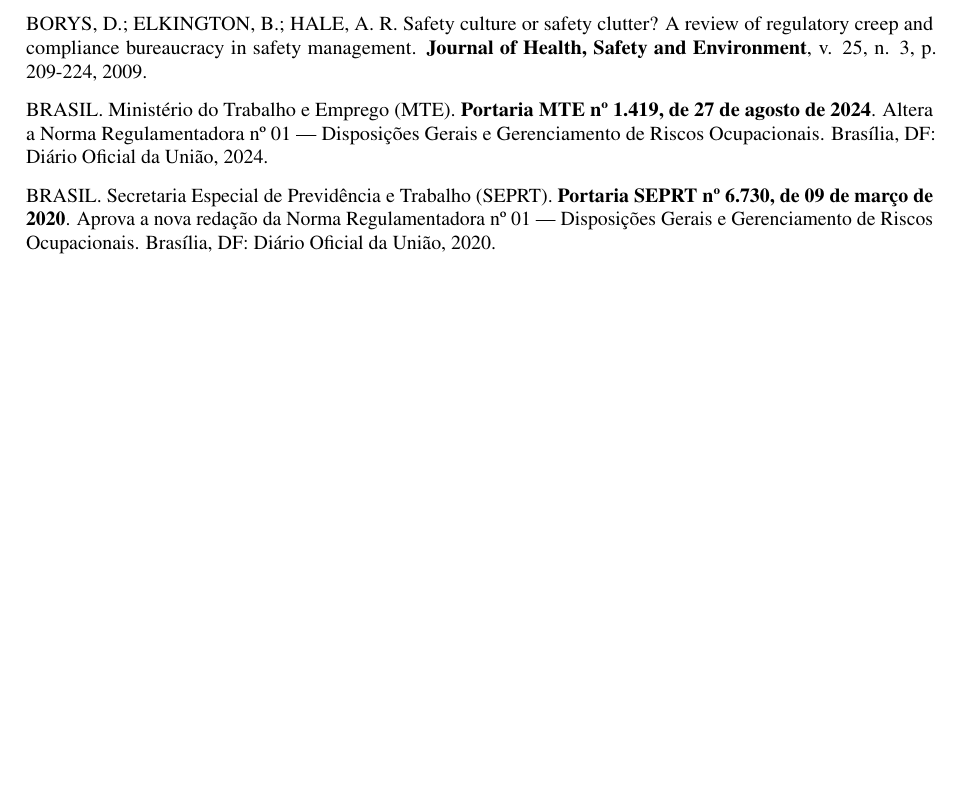
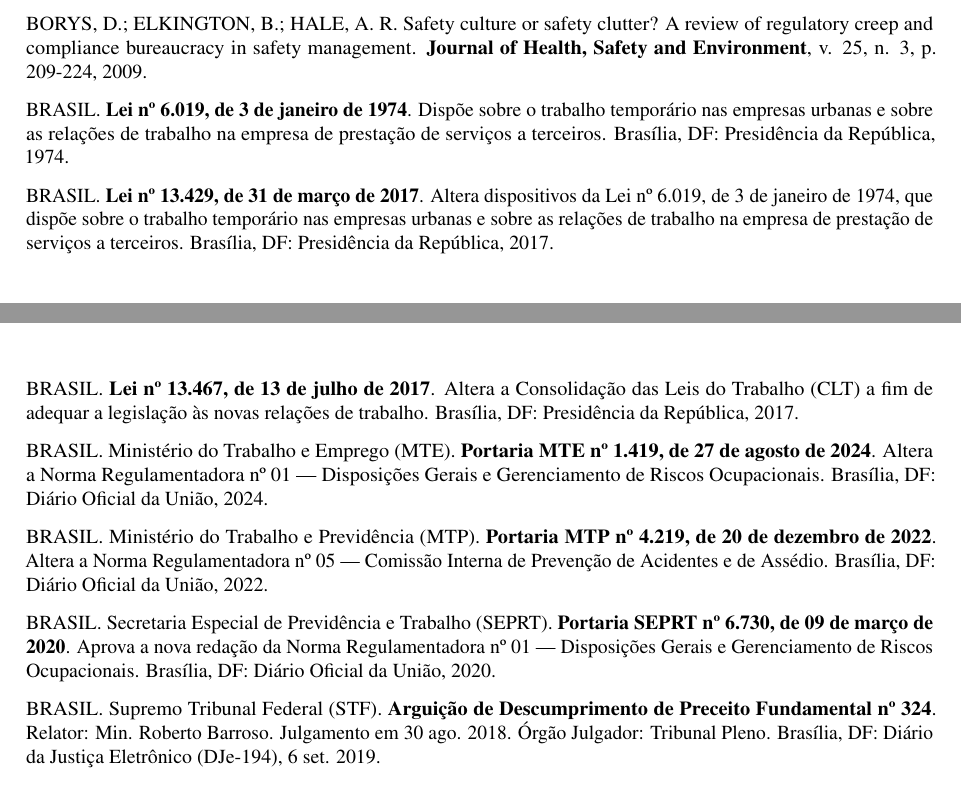
Before and after one commit to dafnhe-thor-barros/SST-PSM, a LaTeX paper (artigo_sinergia_culturas.tex): part of page 12 of 15 before the commit and two parts of pages 12 and 14 of 15 after it, the two joined at a grey line, cut so that both start at the same text, the shorter picture padded with empty space. Compiled offline with pdfLaTeX.

Commit message:
docs(biblioteca): padronizacao das legislacoes e jurisprudencias e atualizacao das referencias ABNT

```diff
--- a/artigo_sinergia_culturas.tex
+++ b/artigo_sinergia_culturas.tex
@@ -438,10 +438,25 @@
 \noindent BORYS, D.; ELKINGTON, B.; HALE, A. R. Safety culture or safety clutter? A review of regulatory creep and compliance bureaucracy in safety management. \textbf{Journal of Health, Safety and Environment}, v. 25, n. 3, p. 209-224, 2009.
 
 \vspace{0.25cm}
+\noindent BRASIL. \textbf{Lei nº 6.019, de 3 de janeiro de 1974}. Dispõe sobre o trabalho temporário nas empresas urbanas e sobre as relações de trabalho na empresa de prestação de serviços a terceiros. Brasília, DF: Presidência da República, 1974.
+
+\vspace{0.25cm}
+\noindent BRASIL. \textbf{Lei nº 13.429, de 31 de março de 2017}. Altera dispositivos da Lei nº 6.019, de 3 de janeiro de 1974, que dispõe sobre o trabalho temporário nas empresas urbanas e sobre as relações de trabalho na empresa de prestação de serviços a terceiros. Brasília, DF: Presidência da República, 2017.
+
+\vspace{0.25cm}
+\noindent BRASIL. \textbf{Lei nº 13.467, de 13 de julho de 2017}. Altera a Consolidação das Leis do Trabalho (CLT) a fim de adequar a legislação às novas relações de trabalho. Brasília, DF: Presidência da República, 2017.
+
+\vspace{0.25cm}
 \noindent BRASIL. Ministério do Trabalho e Emprego (MTE). \textbf{Portaria MTE nº 1.419, de 27 de agosto de 2024}. Altera a Norma Regulamentadora nº 01 — Disposições Gerais e Gerenciamento de Riscos Ocupacionais. Brasília, DF: Diário Oficial da União, 2024.
 
 \vspace{0.25cm}
+\noindent BRASIL. Ministério do Trabalho e Previdência (MTP). \textbf{Portaria MTP nº 4.219, de 20 de dezembro de 2022}. Altera a Norma Regulamentadora nº 05 — Comissão Interna de Prevenção de Acidentes e de Assédio. Brasília, DF: Diário Oficial da União, 2022.
+
+\vspace{0.25cm}
 \noindent BRASIL. Secretaria Especial de Previdência e Trabalho (SEPRT). \textbf{Portaria SEPRT nº 6.730, de 09 de março de 2020}. Aprova a nova redação da Norma Regulamentadora nº 01 — Disposições Gerais e Gerenciamento de Riscos Ocupacionais. Brasília, DF: Diário Oficial da União, 2020.
+
+\vspace{0.25cm}
+\noindent BRASIL. Supremo Tribunal Federal (STF). \textbf{Arguição de Descumprimento de Preceito Fundamental nº 324}. Relator: Min. Roberto Barroso. Julgamento em 30 ago. 2018. Órgão Julgador: Tribunal Pleno. Brasília, DF: Diário da Justiça Eletrônico (DJe-194), 6 set. 2019.
 
 \vspace{0.25cm}
 \noindent CAMPOS, A. G. (Org.). \textbf{Terceirização do trabalho no Brasil: novas e distintas perspectivas para o debate}. Brasília: Ipea, 2018.
```
Also changed, not shown: artigo_sinergia_culturas.pdf, biblioteca/README.md, biblioteca/artigos_pdf/Brasil_1974_Lei_6019_Trabalho_Temporario_Terceirizacao.pdf (added), biblioteca/artigos_pdf/Brasil_2017_Lei_13429_Regulamentacao_Terceirizacao.pdf (added), biblioteca/artigos_pdf/Brasil_2017_Lei_13467_Reforma_Trabalhista_Terceirizacao.pdf (added), biblioteca/artigos_pdf/Brasil_2020_Portaria_SEPRT_6730_Aprova_Nova_NR_01.pdf (added), biblioteca/artigos_pdf/MTE_2024_NR_01_Atualizada_Portaria_1419.pdf (added), biblioteca/artigos_pdf/MTP_2023_NR_05_Atualizada_CIPA_Prestadoras_Servicos.pdf (added), biblioteca/artigos_pdf/STF_2018_ADPF_324_Licitude_Terceirizacao_Atividade_Fim.pdf (added).
